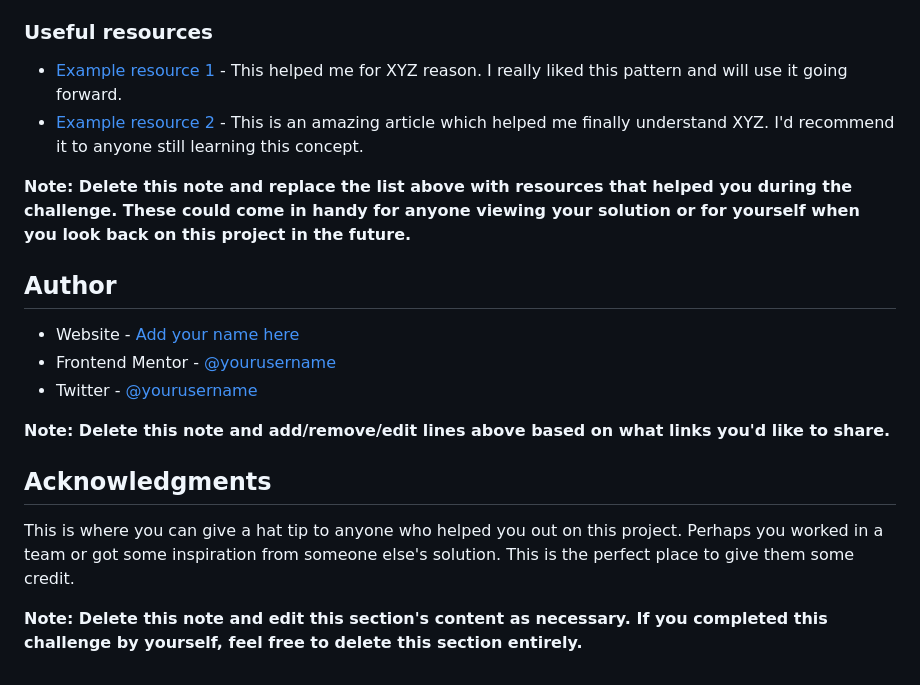
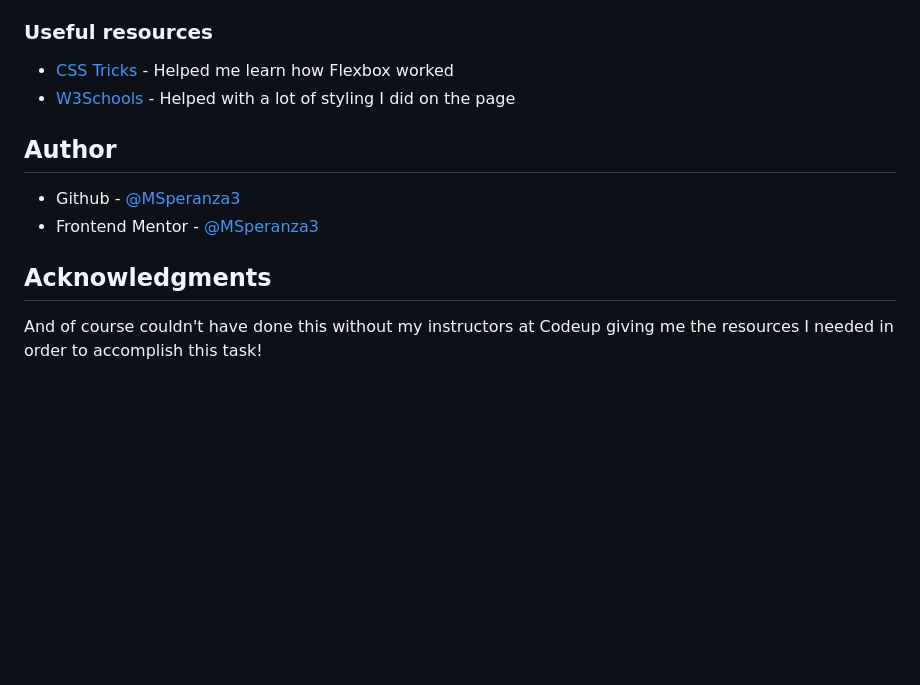
Before and after one commit to MSperanza3/frontend-mentor-projects, a Markdown page: README.md, the part around one of its changes. GitHub-like rendering; blank space fills up the shorter version.

```diff
--- a/README.md
+++ b/README.md
@@ -83,21 +76,15 @@ Use this section to outline areas that you want to continue focusing on in futur
 
 ### Useful resources
 
-- [Example resource 1](https://www.example.com) - This helped me for XYZ reason. I really liked this pattern and will use it going forward.
-- [Example resource 2](https://www.example.com) - This is an amazing article which helped me finally understand XYZ. I'd recommend it to anyone still learning this concept.
-
-**Note: Delete this note and replace the list above with resources that helped you during the challenge. These could come in handy for anyone viewing your solution or for yourself when you look back on this project in the future.**
+- [CSS Tricks](https://css-tricks.com/snippets/css/a-guide-to-flexbox/) - Helped me learn how Flexbox worked
+- [W3Schools](https://www.w3schools.com/) - Helped with a lot of styling I did on the page
 
 ## Author
 
-- Website - [Add your name here](https://www.your-site.com)
-- Frontend Mentor - [@yourusername](https://www.frontendmentor.io/profile/yourusername)
-- Twitter - [@yourusername](https://www.twitter.com/yourusername)
+- Github - [@MSperanza3](https://github.com/MSperanza3/)
+- Frontend Mentor - [@MSperanza3](https://www.frontendmentor.io/profile/MSperanza3)
 
-**Note: Delete this note and add/remove/edit lines above based on what links you'd like to share.**
 
 ## Acknowledgments
 
-This is where you can give a hat tip to anyone who helped you out on this project. Perhaps you worked in a team or got some inspiration from someone else's solution. This is the perfect place to give them some credit.
-
-**Note: Delete this note and edit this section's content as necessary. If you completed this challenge by yourself, feel free to delete this section entirely.**
+And of course couldn't have done this without my instructors at Codeup giving me the resources I needed in order to accomplish this task!
```
Also changed, not shown: other parts of README.md (+24 -31 lines).
